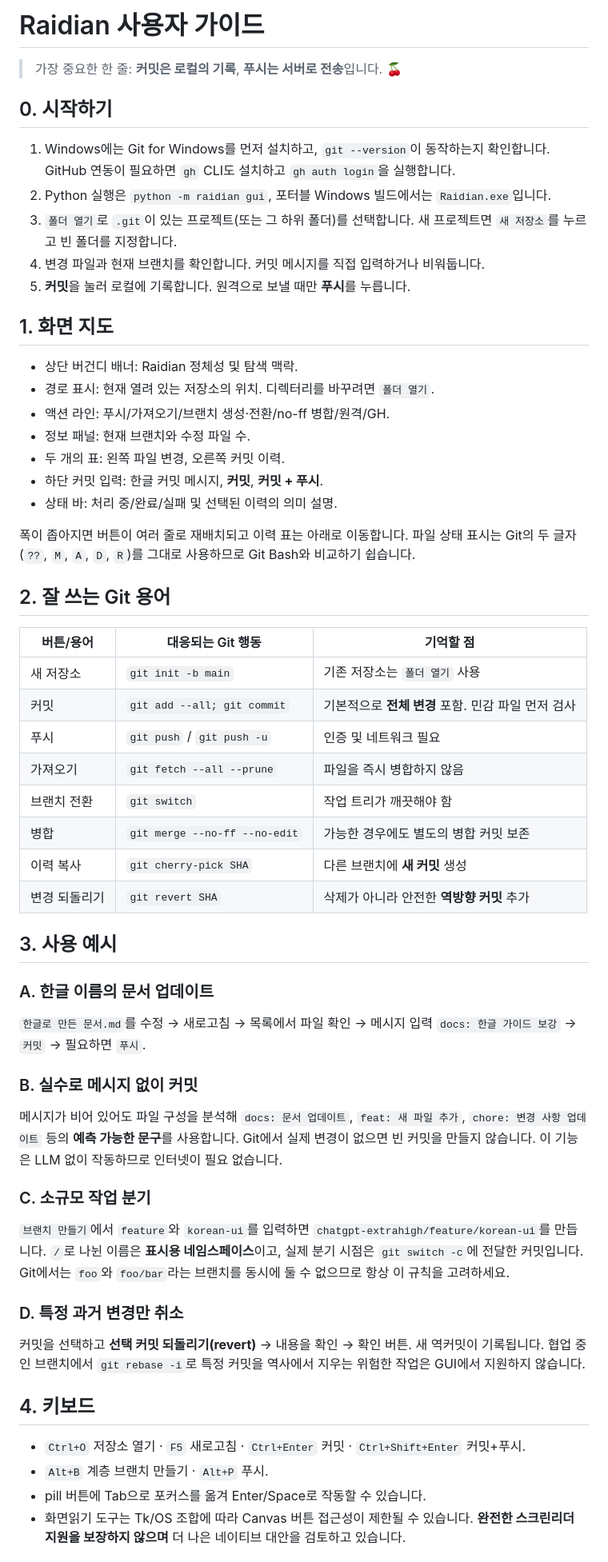
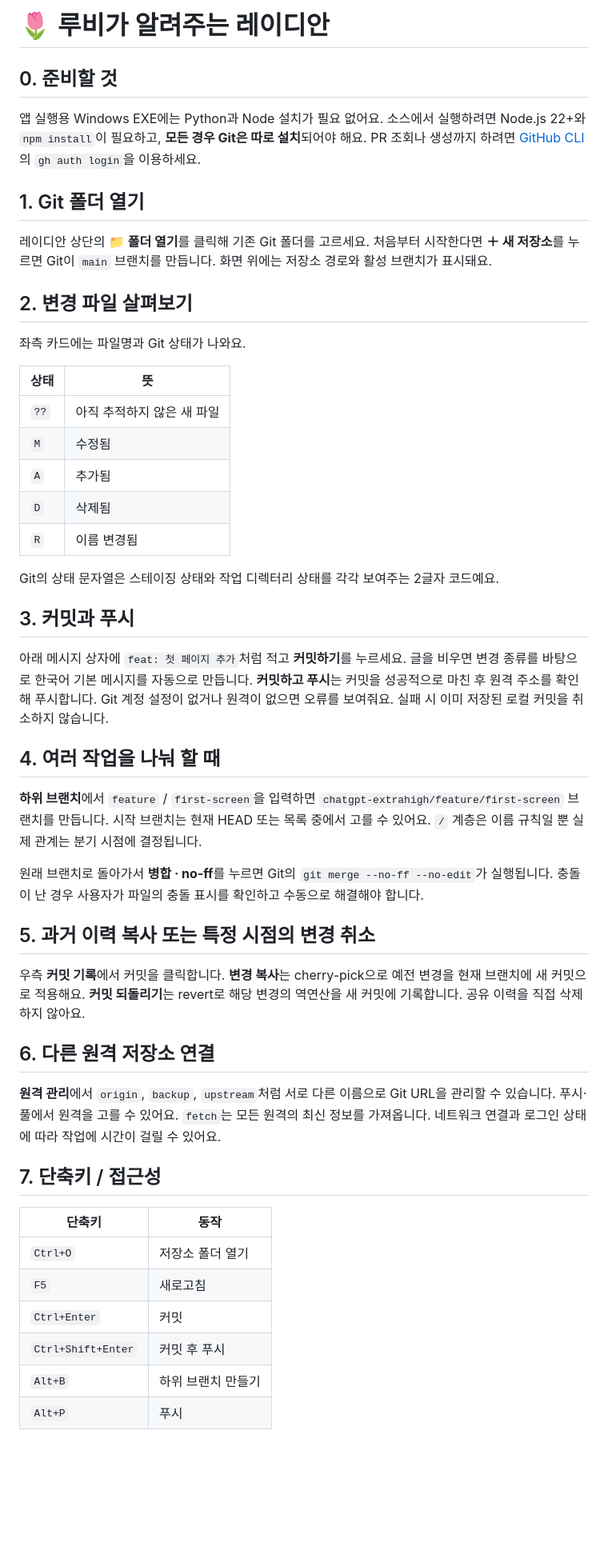
Before and after one commit to hslcrb/Raidian, a Markdown page: docs/USER_GUIDE.md, the part around one of its changes. Shown at 80% size. Drawn GitHub-style; blank space fills up the shorter version.

Commit message:
docs: 입문자를 위한 Git UI 사용법 갱신

```diff
--- a/docs/USER_GUIDE.md
+++ b/docs/USER_GUIDE.md
@@ -1,62 +1,53 @@
-# Raidian 사용자 가이드
+# 🌷 루비가 알려주는 레이디안
 
-> 가장 중요한 한 줄: **커밋은 로컬의 기록**, **푸시는 서버로 전송**입니다. 🍒
+## 0. 준비할 것
 
-## 0. 시작하기
+앱 실행용 Windows EXE에는 Python과 Node 설치가 필요 없어요. 소스에서 실행하려면 Node.js 22+와 `npm install`이 필요하고, **모든 경우 Git은 따로 설치**되어야 해요. PR 조회나 생성까지 하려면 [GitHub CLI](https://cli.github.com/)의 `gh auth login`을 이용하세요.
 
-1. Windows에는 Git for Windows를 먼저 설치하고, `git --version`이 동작하는지 확인합니다. GitHub 연동이 필요하면 `gh` CLI도 설치하고 `gh auth login`을 실행합니다.
-2. Python 실행은 `python -m raidian gui`, 포터블 Windows 빌드에서는 `Raidian.exe`입니다.
-3. `폴더 열기`로 `.git`이 있는 프로젝트(또는 그 하위 폴더)를 선택합니다. 새 프로젝트면 `새 저장소`를 누르고 빈 폴더를 지정합니다.
-4. 변경 파일과 현재 브랜치를 확인합니다. 커밋 메시지를 직접 입력하거나 비워둡니다.
-5. **커밋**을 눌러 로컬에 기록합니다. 원격으로 보낼 때만 **푸시**를 누릅니다.
+## 1. Git 폴더 열기
 
-## 1. 화면 지도
+레이디안 상단의 **📁 폴더 열기**를 클릭해 기존 Git 폴더를 고르세요. 처음부터 시작한다면 **＋ 새 저장소**를 누르면 Git이 `main` 브랜치를 만듭니다. 화면 위에는 저장소 경로와 활성 브랜치가 표시돼요.
 
-- 상단 버건디 배너: Raidian 정체성 및 탐색 맥락.
-- 경로 표시: 현재 열려 있는 저장소의 위치. 디렉터리를 바꾸려면 `폴더 열기`.
-- 액션 라인: 푸시/가져오기/브랜치 생성·전환/no-ff 병합/원격/GH.
-- 정보 패널: 현재 브랜치와 수정 파일 수.
-- 두 개의 표: 왼쪽 파일 변경, 오른쪽 커밋 이력.
-- 하단 커밋 입력: 한글 커밋 메시지, **커밋**, **커밋 + 푸시**.
-- 상태 바: 처리 중/완료/실패 및 선택된 이력의 의미 설명.
+## 2. 변경 파일 살펴보기
 
-폭이 좁아지면 버튼이 여러 줄로 재배치되고 이력 표는 아래로 이동합니다. 파일 상태 표시는 Git의 두 글자(`??`, `M`, `A`, `D`, `R`)를 그대로 사용하므로 Git Bash와 비교하기 쉽습니다.
+좌측 카드에는 파일명과 Git 상태가 나와요.
 
-## 2. 잘 쓰는 Git 용어
+| 상태 | 뜻 |
+|---|---|
+| `??` | 아직 추적하지 않은 새 파일 |
+| `M` | 수정됨 |
+| `A` | 추가됨 |
+| `D` | 삭제됨 |
+| `R` | 이름 변경됨 |
 
-| 버튼/용어 | 대응되는 Git 행동 | 기억할 점 |
-| --- | --- | --- |
-| 새 저장소 | `git init -b main` | 기존 저장소는 `폴더 열기` 사용 |
-| 커밋 | `git add --all; git commit` | 기본적으로 **전체 변경** 포함. 민감 파일 먼저 검사 |
-| 푸시 | `git push` / `git push -u` | 인증 및 네트워크 필요 |
-| 가져오기 | `git fetch --all --prune` | 파일을 즉시 병합하지 않음 |
-| 브랜치 전환 | `git switch` | 작업 트리가 깨끗해야 함 |
-| 병합 | `git merge --no-ff --no-edit` | 가능한 경우에도 별도의 병합 커밋 보존 |
-| 이력 복사 | `git cherry-pick SHA` | 다른 브랜치에 **새 커밋** 생성 |
-| 변경 되돌리기 | `git revert SHA` | 삭제가 아니라 안전한 **역방향 커밋** 추가 |
+Git의 상태 문자열은 스테이징 상태와 작업 디렉터리 상태를 각각 보여주는 2글자 코드예요.
 
-## 3. 사용 예시
+## 3. 커밋과 푸시
 
-### A. 한글 이름의 문서 업데이트
+아래 메시지 상자에 `feat: 첫 페이지 추가`처럼 적고 **커밋하기**를 누르세요. 글을 비우면 변경 종류를 바탕으로 한국어 기본 메시지를 자동으로 만듭니다. **커밋하고 푸시**는 커밋을 성공적으로 마친 후 원격 주소를 확인해 푸시합니다. Git 계정 설정이 없거나 원격이 없으면 오류를 보여줘요. 실패 시 이미 저장된 로컬 커밋을 취소하지 않습니다.
 
-`한글로 만든 문서.md`를 수정 → 새로고침 → 목록에서 파일 확인 → 메시지 입력 `docs: 한글 가이드 보강` → `커밋` → 필요하면 `푸시`.
+## 4. 여러 작업을 나눠 할 때
 
-### B. 실수로 메시지 없이 커밋
+**하위 브랜치**에서 `feature` / `first-screen`을 입력하면 `chatgpt-extrahigh/feature/first-screen` 브랜치를 만듭니다. 시작 브랜치는 현재 HEAD 또는 목록 중에서 고를 수 있어요. `/` 계층은 이름 규칙일 뿐 실제 관계는 분기 시점에 결정됩니다.
 
-메시지가 비어 있어도 파일 구성을 분석해 `docs: 문서 업데이트`, `feat: 새 파일 추가`, `chore: 변경 사항 업데이트` 등의 **예측 가능한 문구**를 사용합니다. Git에서 실제 변경이 없으면 빈 커밋을 만들지 않습니다. 이 기능은 LLM 없이 작동하므로 인터넷이 필요 없습니다.
+원래 브랜치로 돌아가서 **병합 · no-ff**를 누르면 Git의 `git merge --no-ff --no-edit`가 실행됩니다. 충돌이 난 경우 사용자가 파일의 충돌 표시를 확인하고 수동으로 해결해야 합니다.
 
-### C. 소규모 작업 분기
+## 5. 과거 이력 복사 또는 특정 시점의 변경 취소
 
-`브랜치 만들기`에서 `feature`와 `korean-ui`를 입력하면 `chatgpt-extrahigh/feature/korean-ui`를 만듭니다. `/`로 나뉜 이름은 **표시용 네임스페이스**이고, 실제 분기 시점은 `git switch -c`에 전달한 커밋입니다. Git에서는 `foo`와 `foo/bar`라는 브랜치를 동시에 둘 수 없으므로 항상 이 규칙을 고려하세요.
+우측 **커밋 기록**에서 커밋을 클릭합니다. **변경 복사**는 cherry-pick으로 예전 변경을 현재 브랜치에 새 커밋으로 적용해요. **커밋 되돌리기**는 revert로 해당 변경의 역연산을 새 커밋에 기록합니다. 공유 이력을 직접 삭제하지 않아요.
 
-### D. 특정 과거 변경만 취소
+## 6. 다른 원격 저장소 연결
 
-커밋을 선택하고 **선택 커밋 되돌리기(revert)** → 내용을 확인 → 확인 버튼. 새 역커밋이 기록됩니다. 협업 중인 브랜치에서 `git rebase -i`로 특정 커밋을 역사에서 지우는 위험한 작업은 GUI에서 지원하지 않습니다.
+**원격 관리**에서 `origin`, `backup`, `upstream`처럼 서로 다른 이름으로 Git URL을 관리할 수 있습니다. 푸시·풀에서 원격을 고를 수 있어요. `fetch`는 모든 원격의 최신 정보를 가져옵니다. 네트워크 연결과 로그인 상태에 따라 작업에 시간이 걸릴 수 있어요.
 
-## 4. 키보드
+## 7. 단축키 / 접근성
 
-- `Ctrl+O` 저장소 열기 · `F5` 새로고침 · `Ctrl+Enter` 커밋 · `Ctrl+Shift+Enter` 커밋+푸시.
-- `Alt+B` 계층 브랜치 만들기 · `Alt+P` 푸시.
-- pill 버튼에 Tab으로 포커스를 옮겨 Enter/Space로 작동할 수 있습니다.
-- 화면읽기 도구는 Tk/OS 조합에 따라 Canvas 버튼 접근성이 제한될 수 있습니다. **완전한 스크린리더 지원을 보장하지 않으며** 더 나은 네이티브 대안을 검토하고 있습니다.
+| 단축키 | 동작 |
+|---|---|
+| `Ctrl+O` | 저장소 폴더 열기 |
+| `F5` | 새로고침 |
+| `Ctrl+Enter` | 커밋 |
+| `Ctrl+Shift+Enter` | 커밋 후 푸시 |
+| `Alt+B` | 하위 브랜치 만들기 |
+| `Alt+P` | 푸시 |
 
```
Also changed, not shown: other parts of docs/USER_GUIDE.md (+3 -10 lines).
